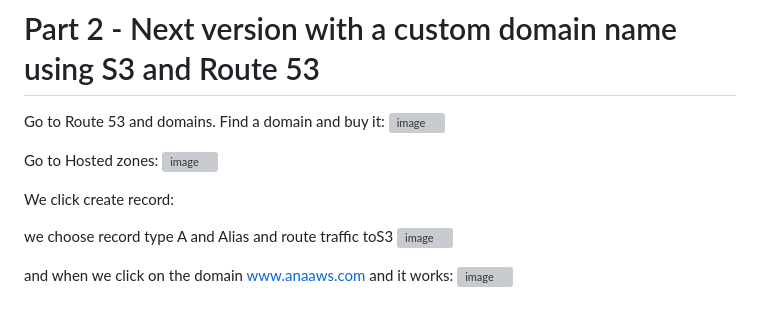
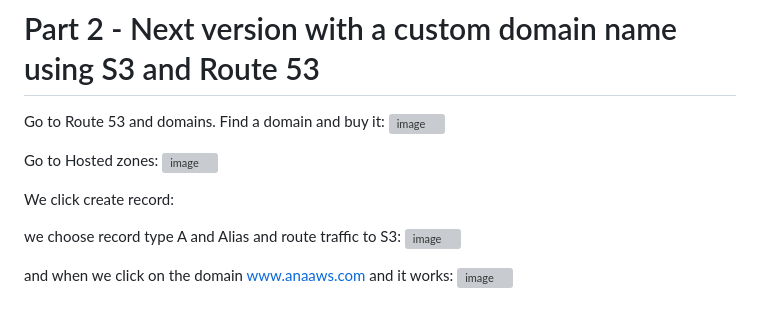
Before and after one commit to redjules/Build-a-Resume-CV-on-AWS, a Markdown page: README.md, the part around the change. GitHub-like rendering; grey boxes are pictures that could not be loaded.

```diff
--- a/README.md
+++ b/README.md
@@ -65,7 +65,7 @@ Go to Hosted zones:
 
 We click create record:
 
-we choose record type A and Alias and route traffic toS3
+we choose record type A and Alias and route traffic to S3:
 ![image](https://github.com/redjules/Build-a-Resume-CV-on-AWS/assets/106017493/81854022-4d96-4d95-bf33-bd0225c4e389)
 
 and when we click on the domain www.anaaws.com and it works:
```
